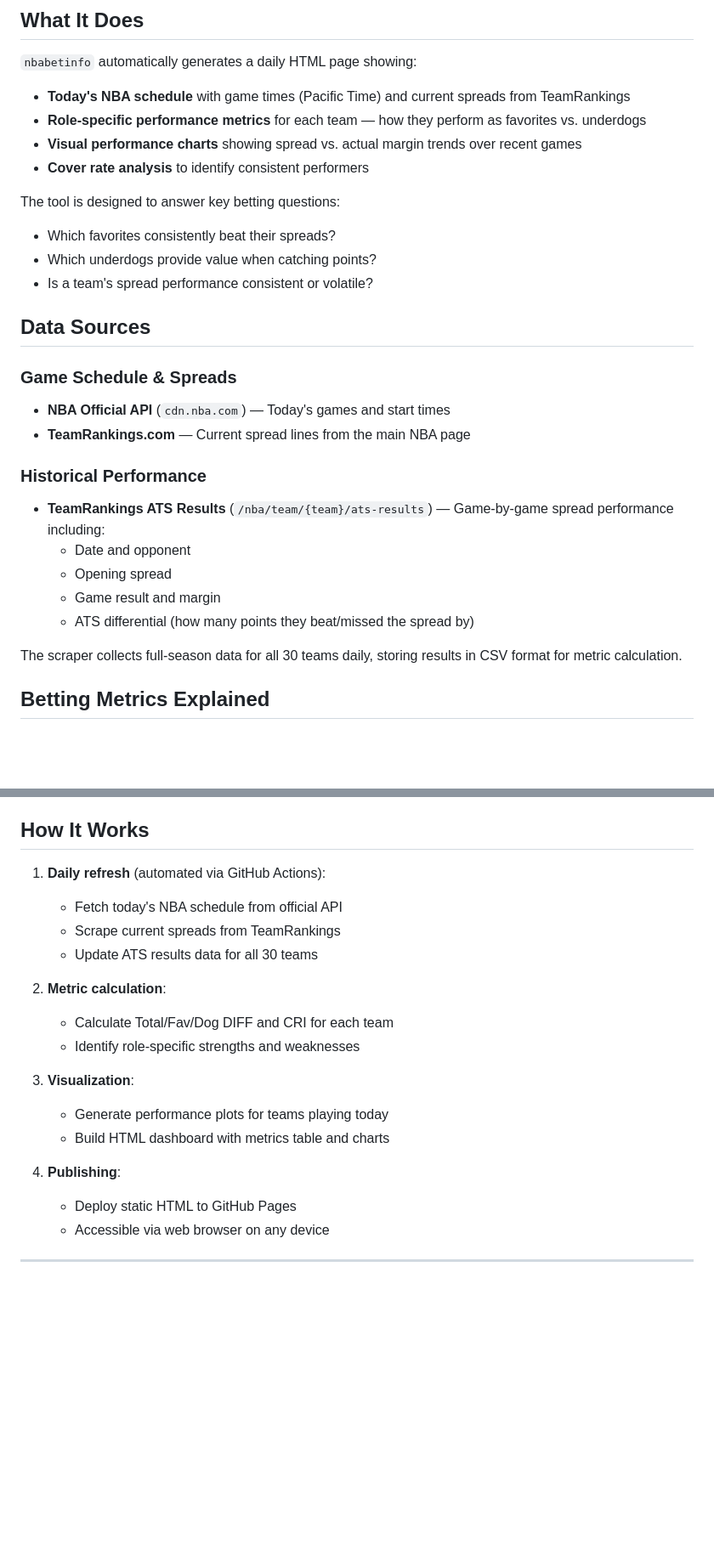
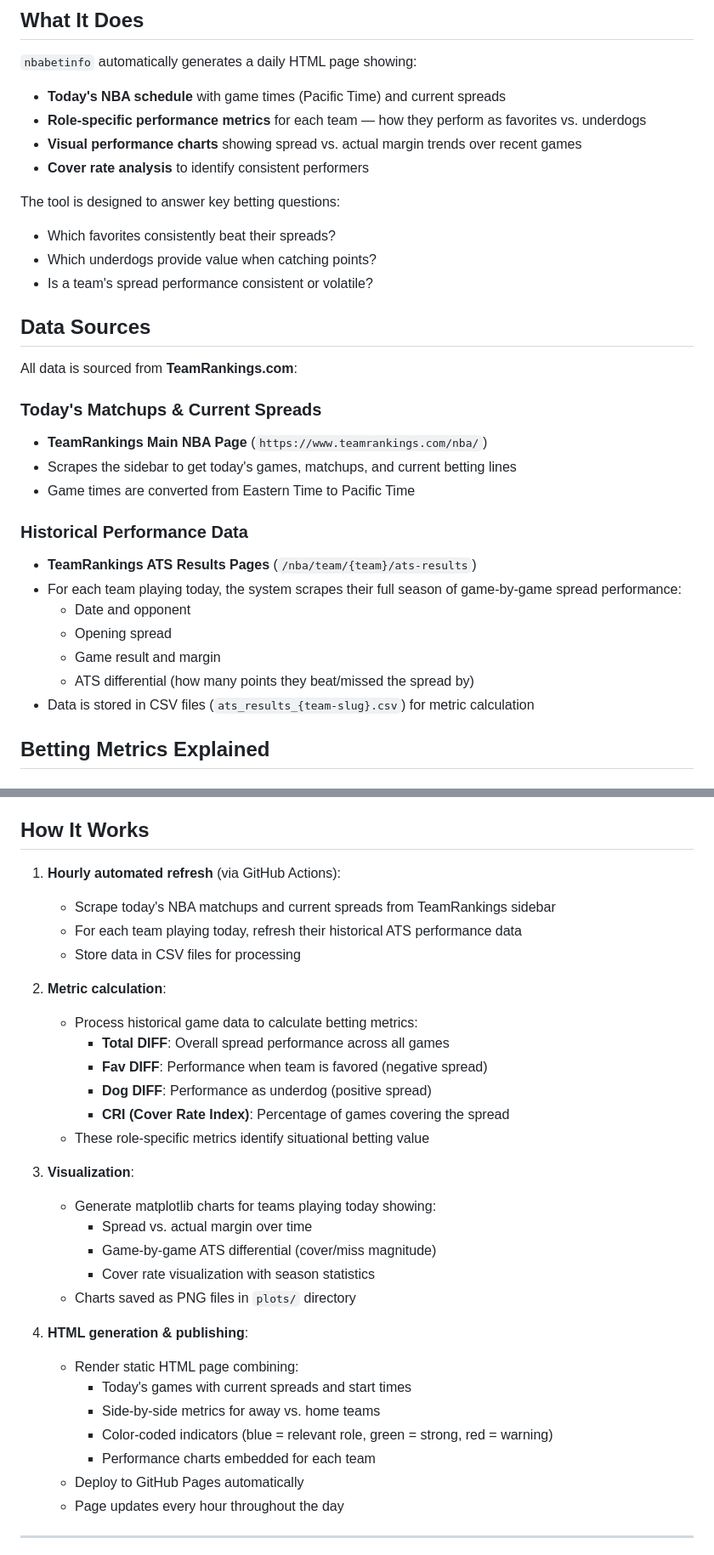
Before and after one commit to ajoros/nbabetinfo, a Markdown page: README.md, 2 parts joined by grey strips. Shown at 85% size. Drawn GitHub-style; blank space fills up the shorter version.

```diff
--- a/README.md
+++ b/README.md
@@ -6,7 +6,7 @@
 
 `nbabetinfo` automatically generates a daily HTML page showing:
 
-- **Today's NBA schedule** with game times (Pacific Time) and current spreads from TeamRankings
+- **Today's NBA schedule** with game times (Pacific Time) and current spreads
 - **Role-specific performance metrics** for each team — how they perform as favorites vs. underdogs
 - **Visual performance charts** showing spread vs. actual margin trends over recent games
 - **Cover rate analysis** to identify consistent performers
@@ -18,18 +18,21 @@ The tool is designed to answer key betting questions:
 
 ## Data Sources
 
-### Game Schedule & Spreads
-- **NBA Official API** (`cdn.nba.com`) — Today's games and start times
-- **TeamRankings.com** — Current spread lines from the main NBA page
+All data is sourced from **TeamRankings.com**:
 
-### Historical Performance
-- **TeamRankings ATS Results** (`/nba/team/{team}/ats-results`) — Game-by-game spread performance including:
+### Today's Matchups & Current Spreads
+- **TeamRankings Main NBA Page** (`https://www.teamrankings.com/nba/`)
+- Scrapes the sidebar to get today's games, matchups, and current betting lines
+- Game times are converted from Eastern Time to Pacific Time
+
+### Historical Performance Data
+- **TeamRankings ATS Results Pages** (`/nba/team/{team}/ats-results`)
+- For each team playing today, the system scrapes their full season of game-by-game spread performance:
   - Date and opponent
   - Opening spread
   - Game result and margin
   - ATS differential (how many points they beat/missed the spread by)
-
-The scraper collects full-season data for all 30 teams daily, storing results in CSV format for metric calculation.
+- Data is stored in CSV files (`ats_results_{team-slug}.csv`) for metric calculation
 
 ## Betting Metrics Explained
 
@@ -109,22 +112,34 @@ For each team playing today:
 
 ## How It Works
 
-1. **Daily refresh** (automated via GitHub Actions):
-   - Fetch today's NBA schedule from official API
-   - Scrape current spreads from TeamRankings
-   - Update ATS results data for all 30 teams
+1. **Hourly automated refresh** (via GitHub Actions):
+   - Scrape today's NBA matchups and current spreads from TeamRankings sidebar
+   - For each team playing today, refresh their historical ATS performance data
+   - Store data in CSV files for processing
 
 2. **Metric calculation**:
-   - Calculate Total/Fav/Dog DIFF and CRI for each team
-   - Identify role-specific strengths and weaknesses
+   - Process historical game data to calculate betting metrics:
+     - **Total DIFF**: Overall spread performance across all games
+     - **Fav DIFF**: Performance when team is favored (negative spread)
+     - **Dog DIFF**: Performance as underdog (positive spread)
+     - **CRI (Cover Rate Index)**: Percentage of games covering the spread
+   - These role-specific metrics identify situational betting value
 
 3. **Visualization**:
-   - Generate performance plots for teams playing today
-   - Build HTML dashboard with metrics table and charts
+   - Generate matplotlib charts for teams playing today showing:
+     - Spread vs. actual margin over time
+     - Game-by-game ATS differential (cover/miss magnitude)
+     - Cover rate visualization with season statistics
+   - Charts saved as PNG files in `plots/` directory
 
-4. **Publishing**:
-   - Deploy static HTML to GitHub Pages
-   - Accessible via web browser on any device
+4. **HTML generation & publishing**:
+   - Render static HTML page combining:
+     - Today's games with current spreads and start times
+     - Side-by-side metrics for away vs. home teams
+     - Color-coded indicators (blue = relevant role, green = strong, red = warning)
+     - Performance charts embedded for each team
+   - Deploy to GitHub Pages automatically
+   - Page updates every hour throughout the day
 
 ---
 
```
Also changed, not shown: WARP.md (added, +158 -0 lines).
